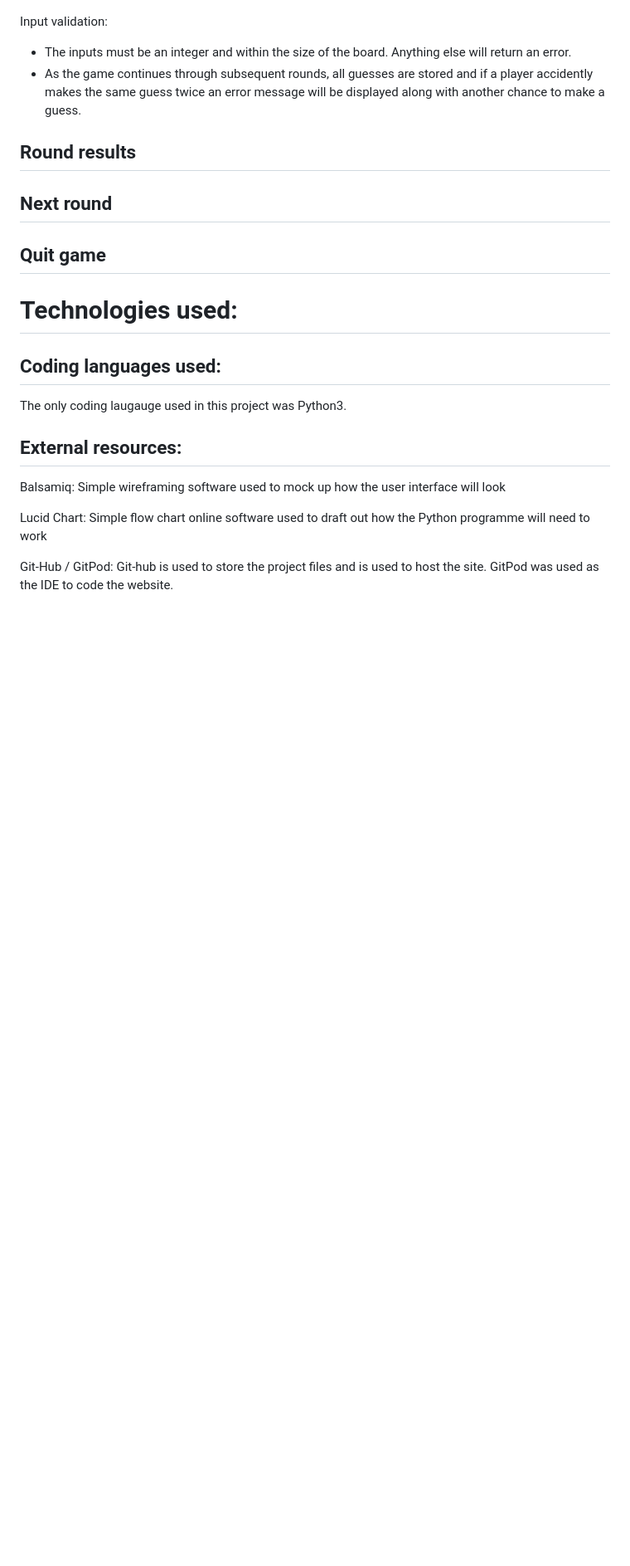
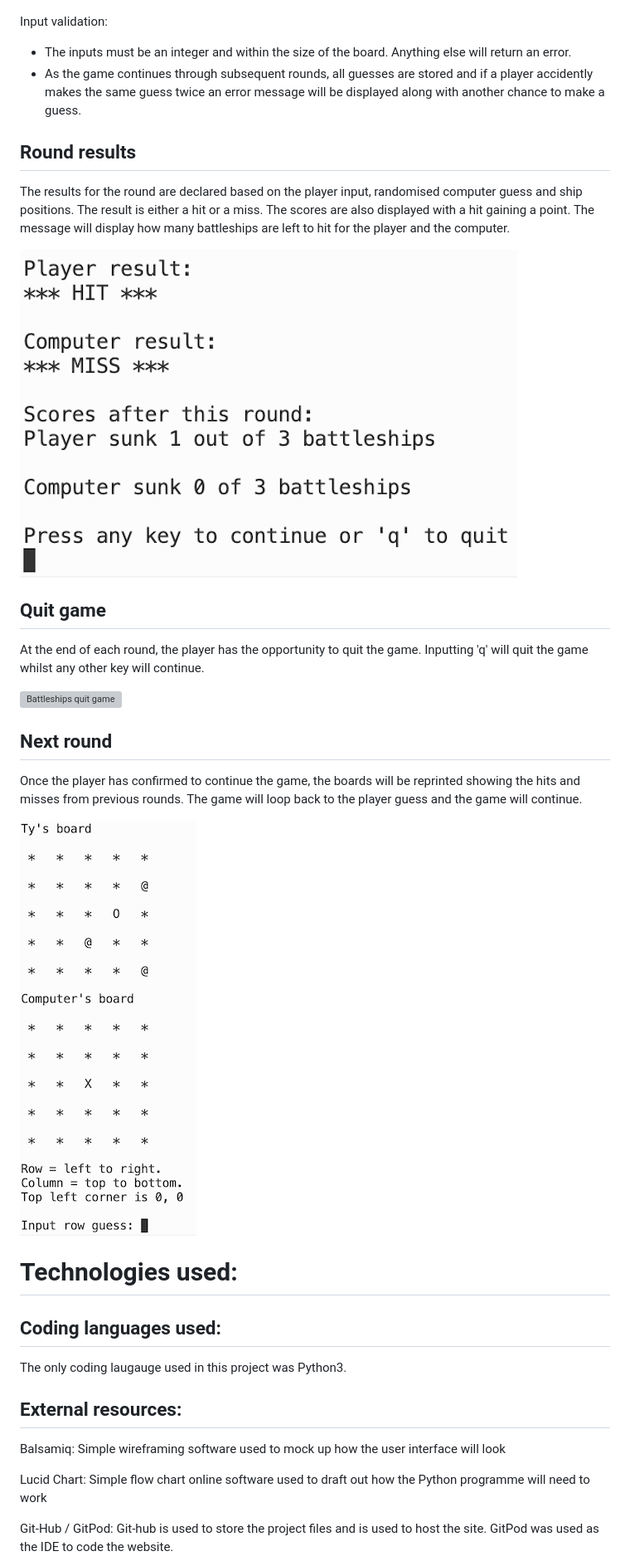
Before and after one commit to TR94/battleships, a Markdown page: README.md, the part around the change. Shown at 83% size. GitHub-like rendering; blank space fills up the shorter version; grey boxes are pictures that could not be loaded.

Commit message:
ReadMe update to features section

```diff
--- a/README.md
+++ b/README.md
@@ -89,14 +89,20 @@ Input validation:
 - The inputs must be an integer and within the size of the board. Anything else will return an error.
 - As the game continues through subsequent rounds, all guesses are stored and if a player accidently makes the same guess twice an error message will be displayed along with another chance to make a guess.
 
+## Round results
+The results for the round are declared based on the player input, randomised computer guess and ship positions. The result is either a hit or a miss. The scores are also displayed with a hit gaining a point. The message will display how many battleships are left to hit for the player and the computer.
 
-## Round results
+![Battleships round results](/assets/readMe_images/game_results.png)
+
+## Quit game
+At the end of each round, the player has the opportunity to quit the game. Inputting 'q' will quit the game whilst any other key will continue.
+
+![Battleships quit game]()
 
 ## Next round
+Once the player has confirmed to continue the game, the boards will be reprinted showing the hits and misses from previous rounds. The game will loop back to the player guess and the game will continue.
 
-## Quit game
-
-
+![Battelships next round](/assets/readMe_images/game_rd2.png)
 
 # Technologies used:
 ## Coding languages used:
```
